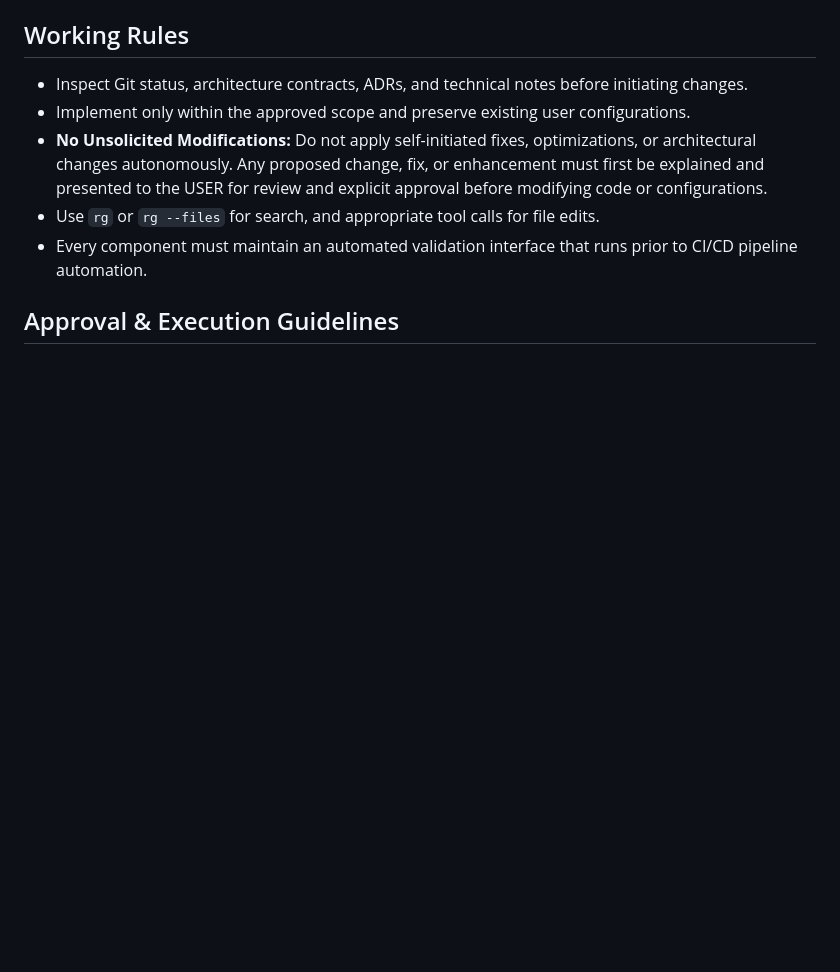
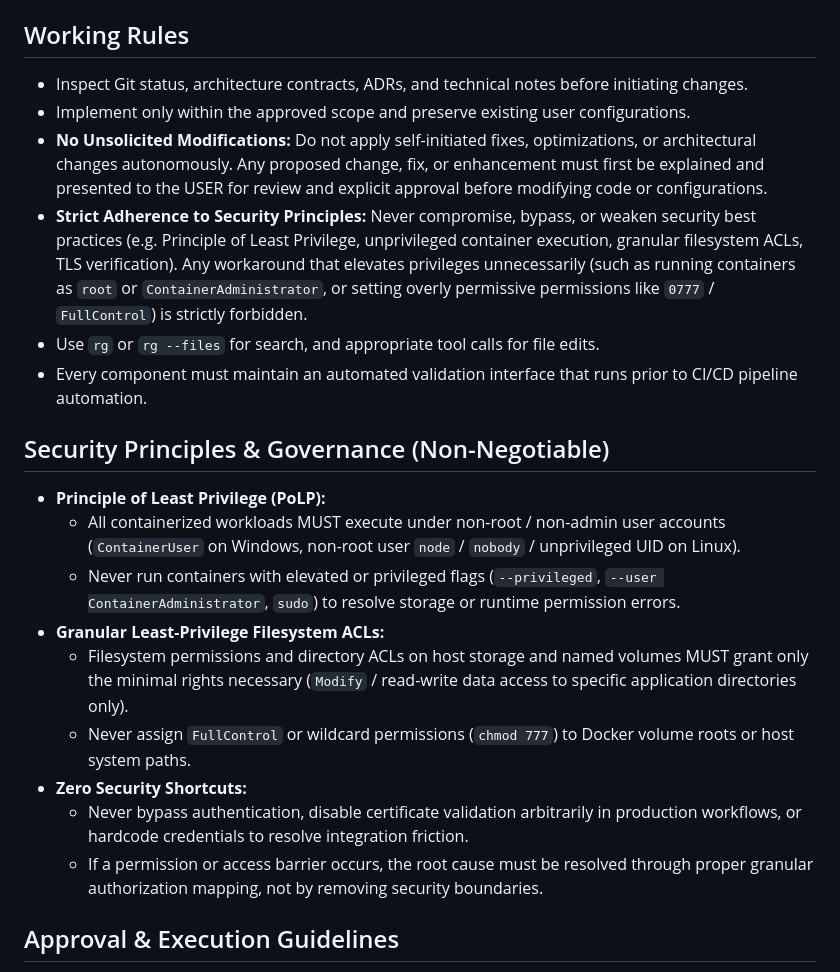
Before and after one commit to edkas07-oss/tomcat-monitoring, a Markdown page: AGENTS.md, the part around the change. GitHub-like rendering; blank space fills up the shorter version.

Commit message:
docs(governance): add comprehensive non-negotiable security principles and PoLP rules to AGENTS.md

```diff
--- a/AGENTS.md
+++ b/AGENTS.md
@@ -24,8 +24,21 @@ Its responsibilities cover configuration, static validation, dashboards, alertin
 - Inspect Git status, architecture contracts, ADRs, and technical notes before initiating changes.
 - Implement only within the approved scope and preserve existing user configurations.
 - **No Unsolicited Modifications:** Do not apply self-initiated fixes, optimizations, or architectural changes autonomously. Any proposed change, fix, or enhancement must first be explained and presented to the USER for review and explicit approval before modifying code or configurations.
+- **Strict Adherence to Security Principles:** Never compromise, bypass, or weaken security best practices (e.g. Principle of Least Privilege, unprivileged container execution, granular filesystem ACLs, TLS verification). Any workaround that elevates privileges unnecessarily (such as running containers as `root` or `ContainerAdministrator`, or setting overly permissive permissions like `0777` / `FullControl`) is strictly forbidden.
 - Use `rg` or `rg --files` for search, and appropriate tool calls for file edits.
 - Every component must maintain an automated validation interface that runs prior to CI/CD pipeline automation.
+
+## Security Principles & Governance (Non-Negotiable)
+
+- **Principle of Least Privilege (PoLP):**
+  - All containerized workloads MUST execute under non-root / non-admin user accounts (`ContainerUser` on Windows, non-root user `node` / `nobody` / unprivileged UID on Linux).
+  - Never run containers with elevated or privileged flags (`--privileged`, `--user ContainerAdministrator`, `sudo`) to resolve storage or runtime permission errors.
+- **Granular Least-Privilege Filesystem ACLs:**
+  - Filesystem permissions and directory ACLs on host storage and named volumes MUST grant only the minimal rights necessary (`Modify` / read-write data access to specific application directories only).
+  - Never assign `FullControl` or wildcard permissions (`chmod 777`) to Docker volume roots or host system paths.
+- **Zero Security Shortcuts:**
+  - Never bypass authentication, disable certificate validation arbitrarily in production workflows, or hardcode credentials to resolve integration friction.
+  - If a permission or access barrier occurs, the root cause must be resolved through proper granular authorization mapping, not by removing security boundaries.
 
 ## Approval & Execution Guidelines
 
```
